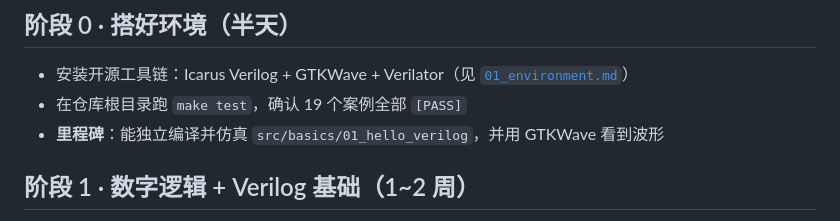
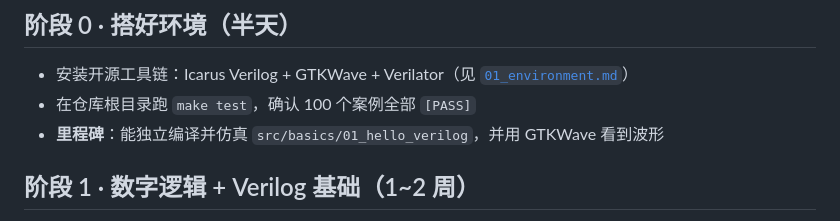
Before and after one commit to KingOfZhao/study_fpga, a Markdown page: docs/00_roadmap.md, the part around the change. Drawn GitHub-style.

```diff
--- a/docs/00_roadmap.md
+++ b/docs/00_roadmap.md
@@ -19,7 +19,7 @@
 
 ## 阶段 0 · 搭好环境（半天）
 - 安装开源工具链：Icarus Verilog + GTKWave + Verilator（见 [`01_environment.md`](01_environment.md)）
-- 在仓库根目录跑 `make test`，确认 19 个案例全部 `[PASS]`
+- 在仓库根目录跑 `make test`，确认 100 个案例全部 `[PASS]`
 - **里程碑**：能独立编译并仿真 `src/basics/01_hello_verilog`，并用 GTKWave 看到波形
 
 ## 阶段 1 · 数字逻辑 + Verilog 基础（1~2 周）
```
Also changed, not shown: README.md (+2 -1 lines), docs/07_examples_index.md (added, +124 -0 lines).
